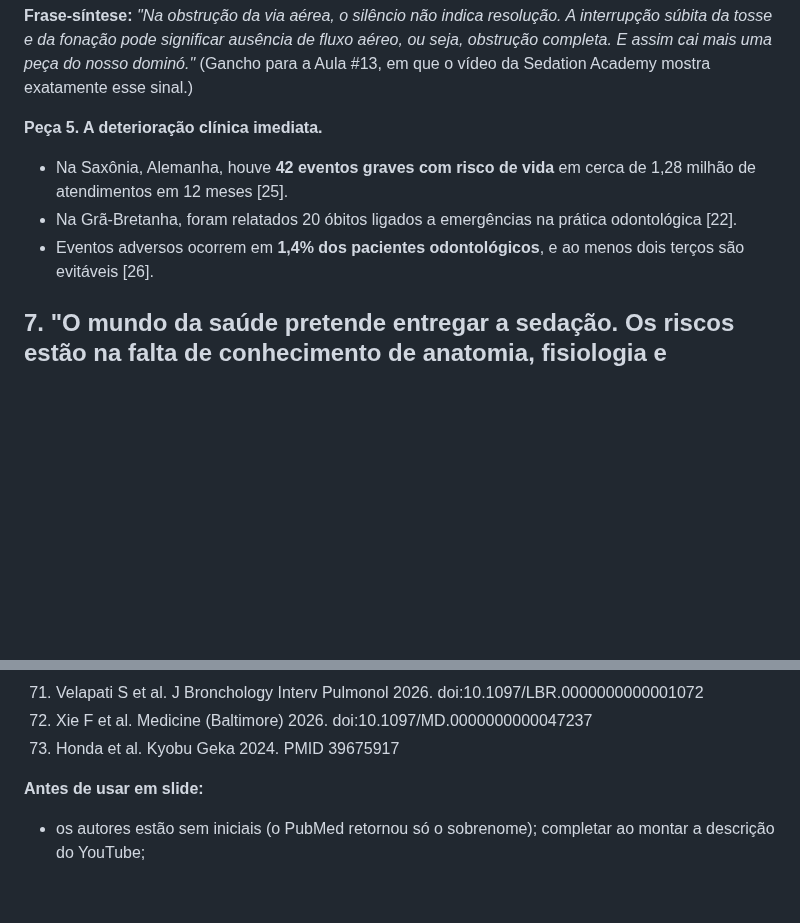
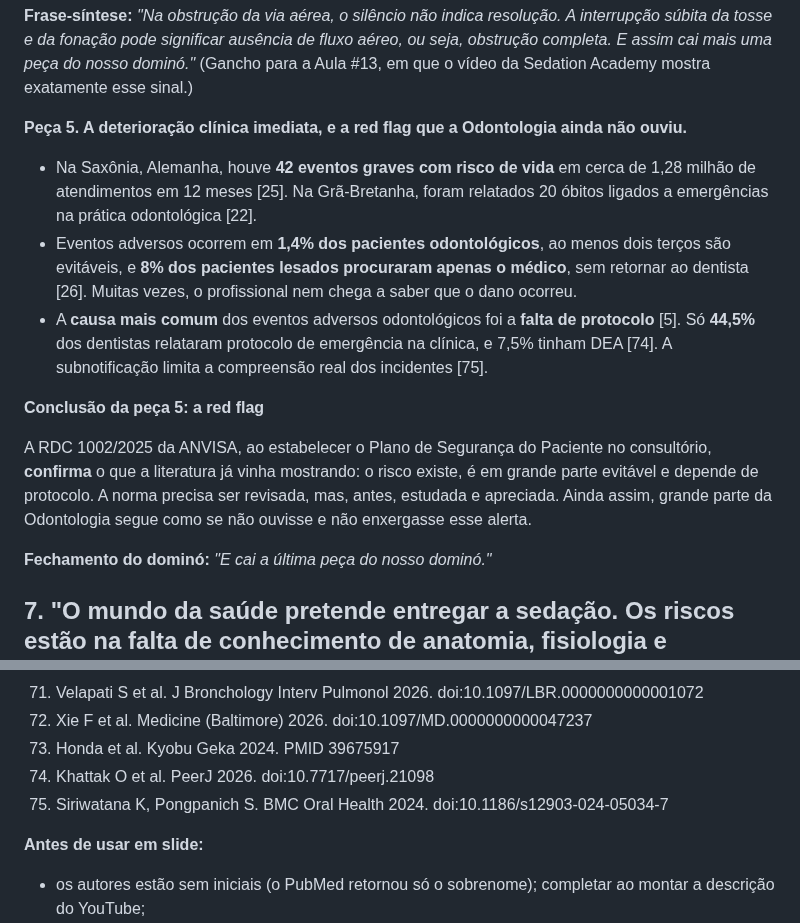
Before and after one commit to gruponitroodontologia-png/elo-vital, a Markdown page: aulas-vias-aereas/07-roteiro-3-aulas-com-literatura.md, 2 parts joined by grey strips. Rendered like a GitHub page; blank space fills up the shorter version.

```diff
--- a/aulas-vias-aereas/07-roteiro-3-aulas-com-literatura.md
+++ b/aulas-vias-aereas/07-roteiro-3-aulas-com-literatura.md
@@ -155,10 +155,20 @@ de fluxo aéreo, ou seja, obstrução completa. E assim cai mais uma peça do
 nosso dominó."* (Gancho para a Aula #13, em que o vídeo da Sedation Academy
 mostra exatamente esse sinal.)
 
-**Peça 5. A deterioração clínica imediata.**
-- Na Saxônia, Alemanha, houve **42 eventos graves com risco de vida** em cerca de 1,28 milhão de atendimentos em 12 meses [25].
-- Na Grã-Bretanha, foram relatados 20 óbitos ligados a emergências na prática odontológica [22].
-- Eventos adversos ocorrem em **1,4% dos pacientes odontológicos**, e ao menos dois terços são evitáveis [26].
+**Peça 5. A deterioração clínica imediata, e a red flag que a Odontologia ainda não ouviu.**
+- Na Saxônia, Alemanha, houve **42 eventos graves com risco de vida** em cerca de 1,28 milhão de atendimentos em 12 meses [25]. Na Grã-Bretanha, foram relatados 20 óbitos ligados a emergências na prática odontológica [22].
+- Eventos adversos ocorrem em **1,4% dos pacientes odontológicos**, ao menos dois terços são evitáveis, e **8% dos pacientes lesados procuraram apenas o médico**, sem retornar ao dentista [26]. Muitas vezes, o profissional nem chega a saber que o dano ocorreu.
+- A **causa mais comum** dos eventos adversos odontológicos foi a **falta de protocolo** [5]. Só **44,5%** dos dentistas relataram protocolo de emergência na clínica, e 7,5% tinham DEA [74]. A subnotificação limita a compreensão real dos incidentes [75].
+
+**Conclusão da peça 5: a red flag**
+
+A RDC 1002/2025 da ANVISA, ao estabelecer o Plano de Segurança do Paciente no
+consultório, **confirma** o que a literatura já vinha mostrando: o risco existe,
+é em grande parte evitável e depende de protocolo. A norma precisa ser revisada,
+mas, antes, estudada e apreciada. Ainda assim, grande parte da Odontologia segue
+como se não ouvisse e não enxergasse esse alerta.
+
+**Fechamento do dominó:** *"E cai a última peça do nosso dominó."*
 
 ## 7. "O mundo da saúde pretende entregar a sedação. Os riscos estão na falta de conhecimento de anatomia, fisiologia e farmacologia, na falta de monitorização."
 
@@ -327,6 +337,8 @@ Cada etapa parte de uma premissa, apresenta a evidência e chega a uma conclusã
 71. Velapati S et al. J Bronchology Interv Pulmonol 2026. doi:10.1097/LBR.0000000000001072
 72. Xie F et al. Medicine (Baltimore) 2026. doi:10.1097/MD.0000000000047237
 73. Honda et al. Kyobu Geka 2024. PMID 39675917
+74. Khattak O et al. PeerJ 2026. doi:10.7717/peerj.21098
+75. Siriwatana K, Pongpanich S. BMC Oral Health 2024. doi:10.1186/s12903-024-05034-7
 
 **Antes de usar em slide:**
 - os autores estão sem iniciais (o PubMed retornou só o sobrenome); completar ao montar a descrição do YouTube;
```
Also changed, not shown: aulas-vias-aereas/03-roteiro-aulas-11-12-13.md (+3 -4 lines), aulas-vias-aereas/05-aula11-pacote-da-semana.md (+59 -40 lines).
